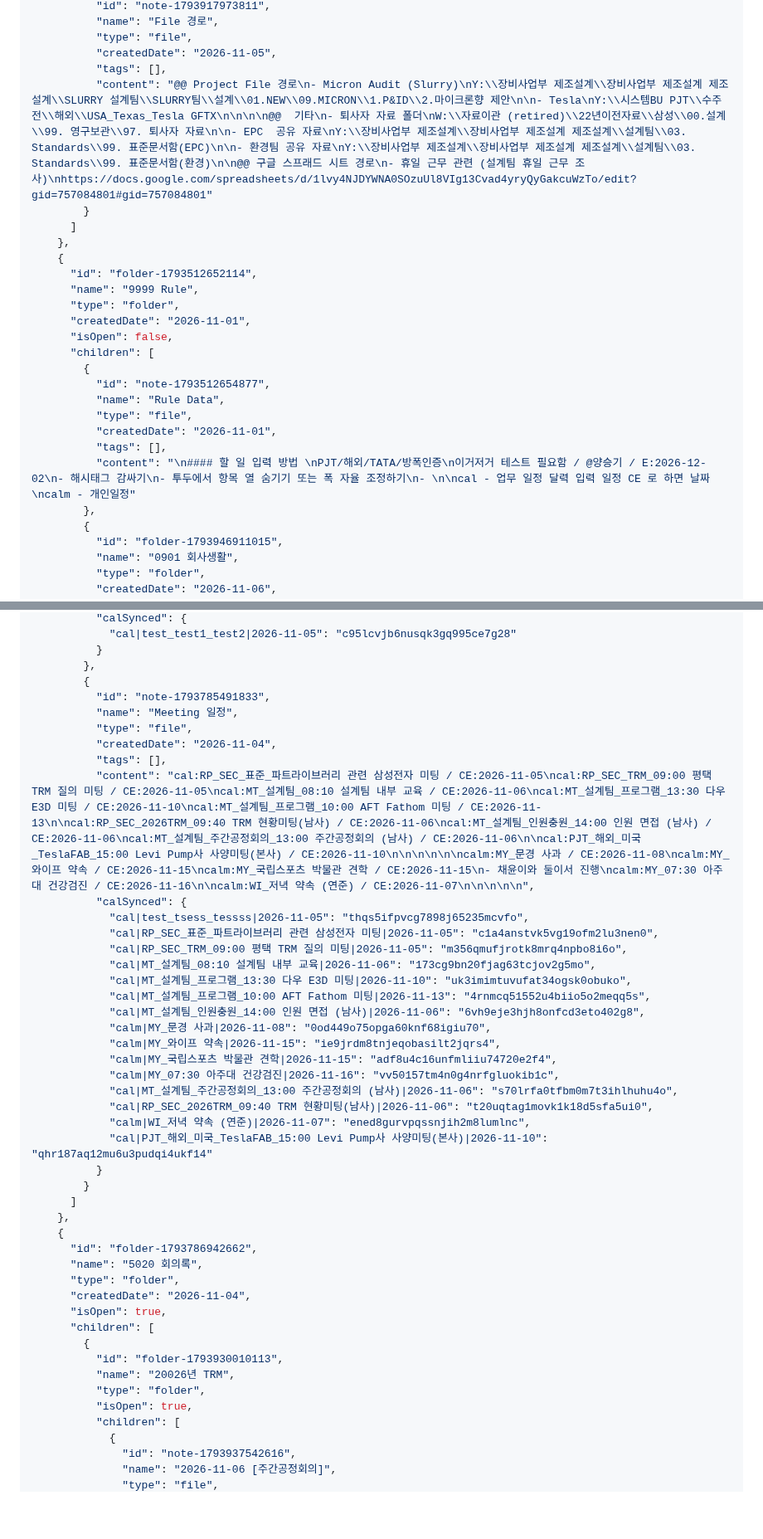
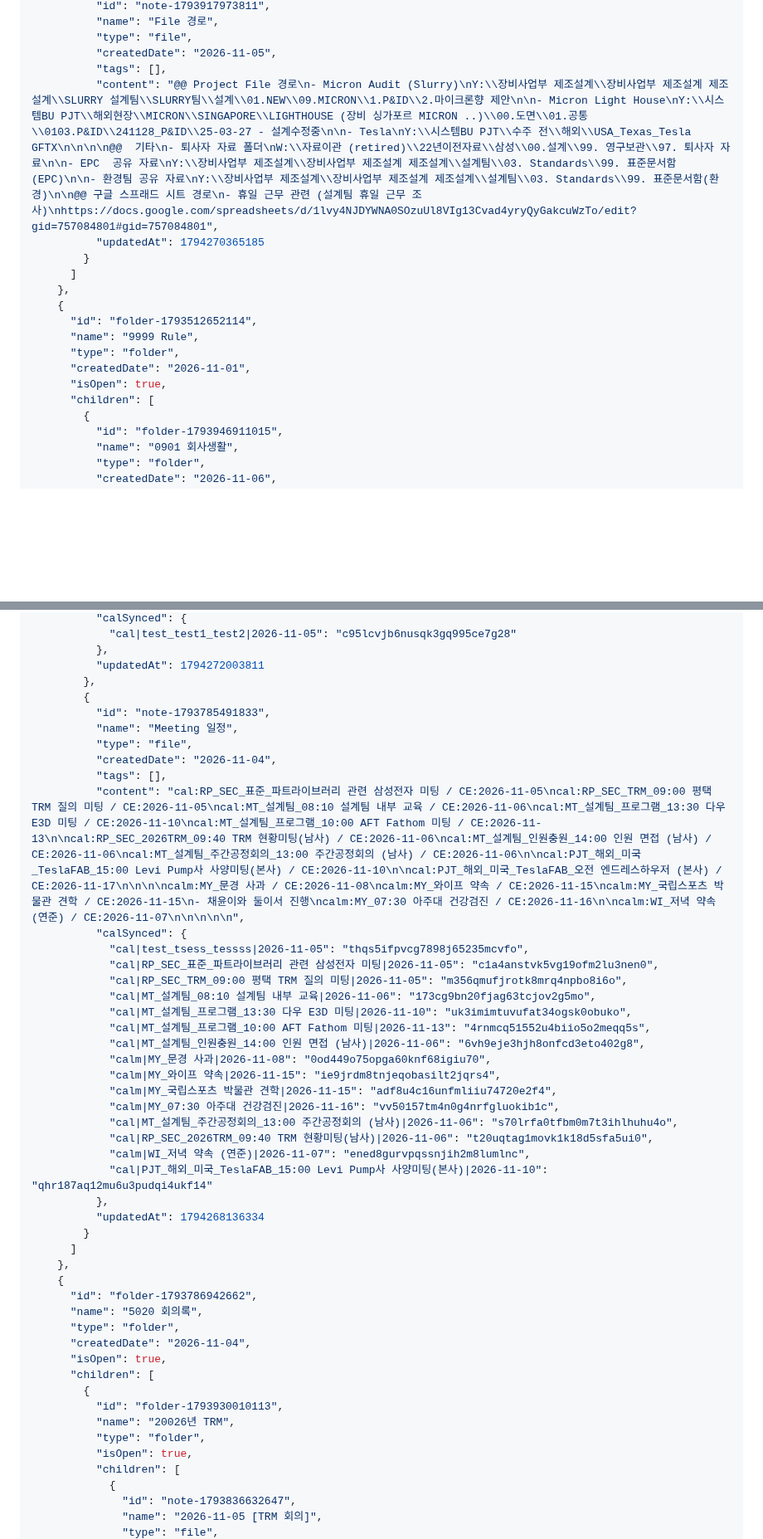
Before and after one commit to yyyy1887/yyyy1887.github.io, a Markdown page: DB.md, 2 parts joined by grey strips. Shown at 83% size. Rendered like a GitHub page; blank space fills up the shorter version.

```diff
--- a/DB.md
+++ b/DB.md
@@ -71,7 +71,8 @@
           "type": "file",
           "createdDate": "2026-11-05",
           "tags": [],
-          "content": "@@ Project File 경로\n- Micron Audit (Slurry)\nY:\\장비사업부 제조설계\\장비사업부 제조설계 제조설계\\SLURRY 설계팀\\SLURRY팀\\설계\\01.NEW\\09.MICRON\\1.P&ID\\2.마이크론향 제안\n\n- Tesla\nY:\\시스템BU PJT\\수주 전\\해외\\USA_Texas_Tesla GFTX\n\n\n\n@@  기타\n- 퇴사자 자료 폴더\nW:\\자료이관 (retired)\\22년이전자료\\삼성\\00.설계\\99. 영구보관\\97. 퇴사자 자료\n\n- EPC  공유 자료\nY:\\장비사업부 제조설계\\장비사업부 제조설계 제조설계\\설계팀\\03. Standards\\99. 표준문서함(EPC)\n\n- 환경팀 공유 자료\nY:\\장비사업부 제조설계\\장비사업부 제조설계 제조설계\\설계팀\\03. Standards\\99. 표준문서함(환경)\n\n@@ 구글 스프래드 시트 경로\n- 휴일 근무 관련 (설계팀 휴일 근무 조사)\nhttps://docs.google.com/spreadsheets/d/1lvy4NJDYWNA0SOzuUl8VIg13Cvad4yryQyGakcuWzTo/edit?gid=757084801#gid=757084801"
+          "content": "@@ Project File 경로\n- Micron Audit (Slurry)\nY:\\장비사업부 제조설계\\장비사업부 제조설계 제조설계\\SLURRY 설계팀\\SLURRY팀\\설계\\01.NEW\\09.MICRON\\1.P&ID\\2.마이크론향 제안\n\n- Micron Light House\nY:\\시스템BU PJT\\해외현장\\MICRON\\SINGAPORE\\LIGHTHOUSE (장비 싱가포르 MICRON ..)\\00.도면\\01.공통\\0103.P&ID\\241128_P&ID\\25-03-27 - 설계수정중\n\n- Tesla\nY:\\시스템BU PJT\\수주 전\\해외\\USA_Texas_Tesla GFTX\n\n\n\n@@  기타\n- 퇴사자 자료 폴더\nW:\\자료이관 (retired)\\22년이전자료\\삼성\\00.설계\\99. 영구보관\\97. 퇴사자 자료\n\n- EPC  공유 자료\nY:\\장비사업부 제조설계\\장비사업부 제조설계 제조설계\\설계팀\\03. Standards\\99. 표준문서함(EPC)\n\n- 환경팀 공유 자료\nY:\\장비사업부 제조설계\\장비사업부 제조설계 제조설계\\설계팀\\03. Standards\\99. 표준문서함(환경)\n\n@@ 구글 스프래드 시트 경로\n- 휴일 근무 관련 (설계팀 휴일 근무 조사)\nhttps://docs.google.com/spreadsheets/d/1lvy4NJDYWNA0SOzuUl8VIg13Cvad4yryQyGakcuWzTo/edit?gid=757084801#gid=757084801",
+          "updatedAt": 1794270365185
         }
       ]
     },
@@ -80,16 +81,8 @@
       "name": "9999 Rule",
       "type": "folder",
       "createdDate": "2026-11-01",
-      "isOpen": false,
+      "isOpen": true,
       "children": [
-        {
-          "id": "note-1793512654877",
-          "name": "Rule Data",
-          "type": "file",
-          "createdDate": "2026-11-01",
-          "tags": [],
-          "content": "\n#### 할 일 입력 방법 \nPJT/해외/TATA/방폭인증\n이거저거 테스트 필요함 / @양승기 / E:2026-12-02\n- 해시태그 감싸기\n- 투두에서 항목 열 숨기기 또는 폭 자율 조정하기\n- \n\ncal - 업무 일정 달력 입력 일정 CE 로 하면 날짜\ncalm - 개인일정"
-        },
         {
           "id": "folder-1793946911015",
           "name": "0901 회사생활",
@@ -170,6 +172,7 @@
           "calSynced": {
             "cal|test_test1_test2|2026-11-05": "c95lcvjb6nusqk3gq995ce7g28"
-          }
+          },
+          "updatedAt": 1794272003811
         },
         {
           "id": "note-1793785491833",
@@ -177,7 +180,7 @@
           "type": "file",
           "createdDate": "2026-11-04",
           "tags": [],
-          "content": "cal:RP_SEC_표준_파트라이브러리 관련 삼성전자 미팅 / CE:2026-11-05\ncal:RP_SEC_TRM_09:00 평택 TRM 질의 미팅 / CE:2026-11-05\ncal:MT_설계팀_08:10 설계팀 내부 교육 / CE:2026-11-06\ncal:MT_설계팀_프로그램_13:30 다우 E3D 미팅 / CE:2026-11-10\ncal:MT_설계팀_프로그램_10:00 AFT Fathom 미팅 / CE:2026-11-13\n\ncal:RP_SEC_2026TRM_09:40 TRM 현황미팅(남사) / CE:2026-11-06\ncal:MT_설계팀_인원충원_14:00 인원 면접 (남사) / CE:2026-11-06\ncal:MT_설계팀_주간공정회의_13:00 주간공정회의 (남사) / CE:2026-11-06\n\ncal:PJT_해외_미국_TeslaFAB_15:00 Levi Pump사 사양미팅(본사) / CE:2026-11-10\n\n\n\n\n\ncalm:MY_문경 사과 / CE:2026-11-08\ncalm:MY_와이프 약속 / CE:2026-11-15\ncalm:MY_국립스포츠 박물관 견학 / CE:2026-11-15\n- 채윤이와 둘이서 진행\ncalm:MY_07:30 아주대 건강검진 / CE:2026-11-16\n\ncalm:WI_저녁 약속 (연준) / CE:2026-11-07\n\n\n\n\n",
+          "content": "cal:RP_SEC_표준_파트라이브러리 관련 삼성전자 미팅 / CE:2026-11-05\ncal:RP_SEC_TRM_09:00 평택 TRM 질의 미팅 / CE:2026-11-05\ncal:MT_설계팀_08:10 설계팀 내부 교육 / CE:2026-11-06\ncal:MT_설계팀_프로그램_13:30 다우 E3D 미팅 / CE:2026-11-10\ncal:MT_설계팀_프로그램_10:00 AFT Fathom 미팅 / CE:2026-11-13\n\ncal:RP_SEC_2026TRM_09:40 TRM 현황미팅(남사) / CE:2026-11-06\ncal:MT_설계팀_인원충원_14:00 인원 면접 (남사) / CE:2026-11-06\ncal:MT_설계팀_주간공정회의_13:00 주간공정회의 (남사) / CE:2026-11-06\n\ncal:PJT_해외_미국_TeslaFAB_15:00 Levi Pump사 사양미팅(본사) / CE:2026-11-10\n\ncal:PJT_해외_미국_TeslaFAB_오전 엔드레스하우저 (본사) / CE:2026-11-17\n\n\n\ncalm:MY_문경 사과 / CE:2026-11-08\ncalm:MY_와이프 약속 / CE:2026-11-15\ncalm:MY_국립스포츠 박물관 견학 / CE:2026-11-15\n- 채윤이와 둘이서 진행\ncalm:MY_07:30 아주대 건강검진 / CE:2026-11-16\n\ncalm:WI_저녁 약속 (연준) / CE:2026-11-07\n\n\n\n\n",
           "calSynced": {
             "cal|test_tsess_tessss|2026-11-05": "thqs5ifpvcg7898j65235mcvfo",
             "cal|RP_SEC_표준_파트라이브러리 관련 삼성전자 미팅|2026-11-05": "c1a4anstvk5vg19ofm2lu3nen0",
@@ -194,7 +197,8 @@
             "cal|RP_SEC_2026TRM_09:40 TRM 현황미팅(남사)|2026-11-06": "t20uqtag1movk1k18d5sfa5ui0",
             "calm|WI_저녁 약속 (연준)|2026-11-07": "ened8gurvpqssnjih2m8lumlnc",
             "cal|PJT_해외_미국_TeslaFAB_15:00 Levi Pump사 사양미팅(본사)|2026-11-10": "qhr187aq12mu6u3pudqi4ukf14"
-          }
+          },
+          "updatedAt": 1794268136334
         }
       ]
     },
@@ -212,6 +216,6 @@
           "isOpen": true,
           "children": [
             {
-              "id": "note-1793937542616",
-              "name": "2026-11-06 [주간공정회의]",
+              "id": "note-1793836632647",
+              "name": "2026-11-05 [TRM 회의]",
               "type": "file",
```
Also changed, not shown: other parts of DB.md (+29 -19 lines).
